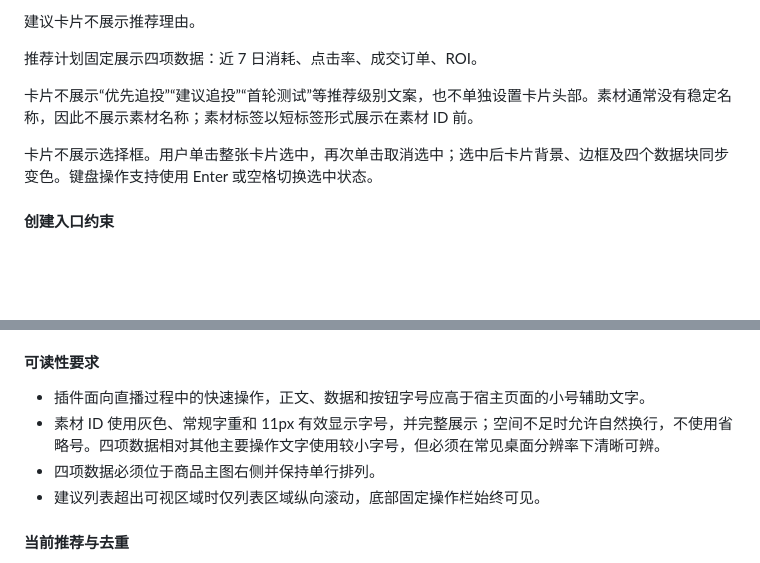
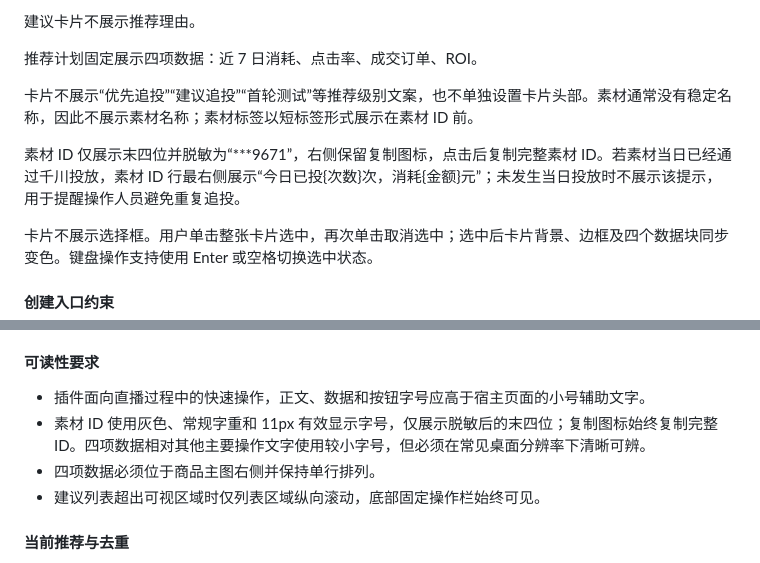
Before and after one commit to YeChangMian/qianchuan-quick-delivery-demo, a Markdown page: docs/千川快投插件需求设计.md, 2 parts joined by grey strips. GitHub-like rendering; blank space fills up the shorter version.

Commit message:
Mask material IDs and show delivery reminders

```diff
--- a/docs/千川快投插件需求设计.md
+++ b/docs/千川快投插件需求设计.md
@@ -139,6 +139,8 @@
 
 卡片不展示“优先追投”“建议追投”“首轮测试”等推荐级别文案，也不单独设置卡片头部。素材通常没有稳定名称，因此不展示素材名称；素材标签以短标签形式展示在素材 ID 前。
 
+素材 ID 仅展示末四位并脱敏为“***9671”，右侧保留复制图标，点击后复制完整素材 ID。若素材当日已经通过千川投放，素材 ID 行最右侧展示“今日已投{次数}次，消耗{金额}元”；未发生当日投放时不展示该提示，用于提醒操作人员避免重复追投。
+
 卡片不展示选择框。用户单击整张卡片选中，再次单击取消选中；选中后卡片背景、边框及四个数据块同步变色。键盘操作支持使用 Enter 或空格切换选中状态。
 
 #### 创建入口约束
@@ -164,7 +166,7 @@
 #### 可读性要求
 
 - 插件面向直播过程中的快速操作，正文、数据和按钮字号应高于宿主页面的小号辅助文字。
-- 素材 ID 使用灰色、常规字重和 11px 有效显示字号，并完整展示；空间不足时允许自然换行，不使用省略号。四项数据相对其他主要操作文字使用较小字号，但必须在常见桌面分辨率下清晰可辨。
+- 素材 ID 使用灰色、常规字重和 11px 有效显示字号，仅展示脱敏后的末四位；复制图标始终复制完整 ID。四项数据相对其他主要操作文字使用较小字号，但必须在常见桌面分辨率下清晰可辨。
 - 四项数据必须位于商品主图右侧并保持单行排列。
 - 建议列表超出可视区域时仅列表区域纵向滚动，底部固定操作栏始终可见。
 
```
Also changed, not shown: other parts of docs/千川快投插件需求设计.md (+1 -1 lines).
